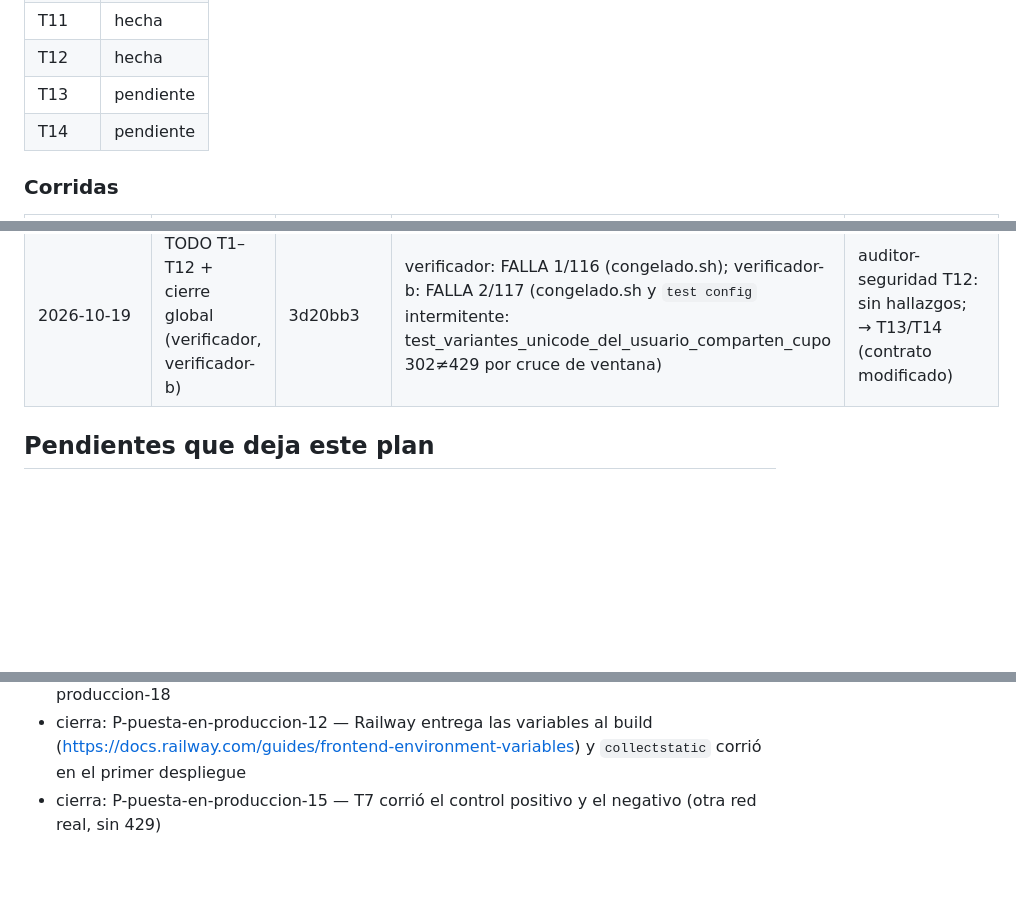
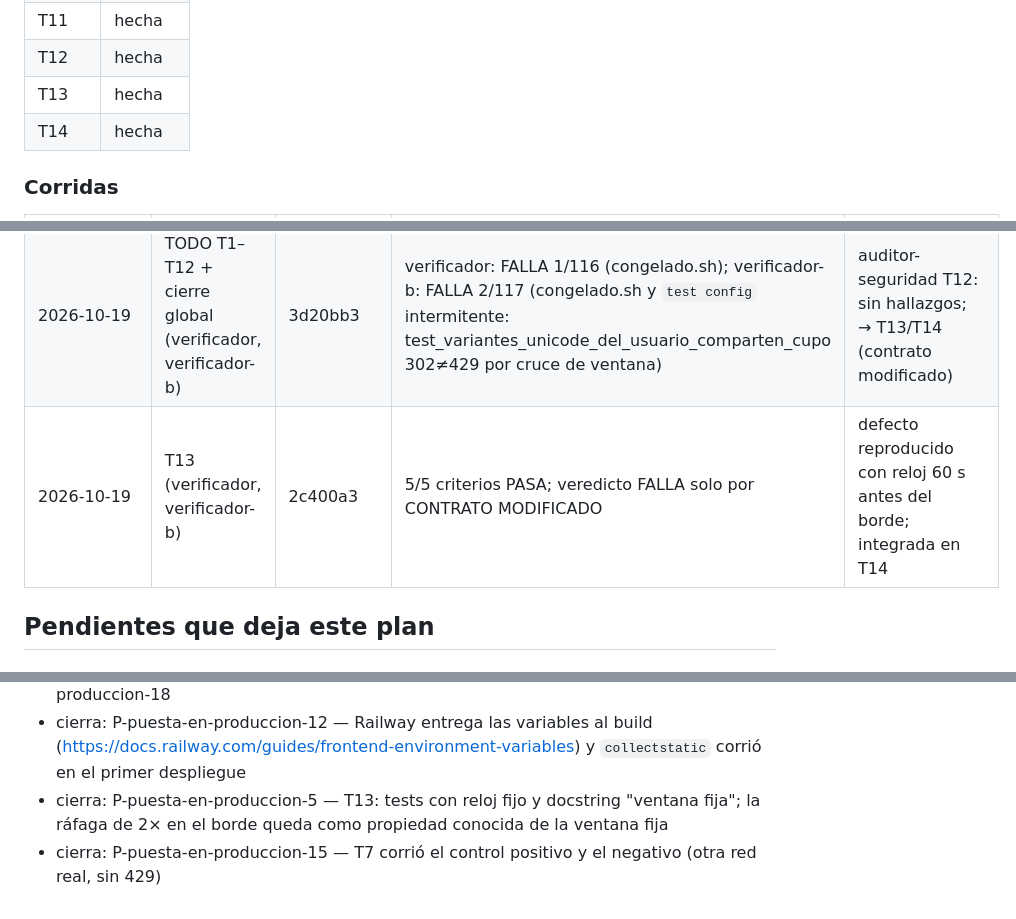
Before and after one commit to WirkraftGruppe/macontrol-web, a Markdown page: docs/planes/2026-10-18-puesta-en-produccion.md, 3 parts joined by grey strips. Rendered like a GitHub page; blank space fills up the shorter version.

Commit message:
registro: T13 y T14 hechas (reloj fijo en los tests de límites)
Co-Authored-By: Claude Opus 5.5 (1M context) <noreply@anthropic.com>

```diff
--- a/docs/planes/2026-10-18-puesta-en-produccion.md
+++ b/docs/planes/2026-10-18-puesta-en-produccion.md
@@ -476,8 +476,8 @@ commit_base: a5d491f
 | T8 | hecha |
 | T11 | hecha |
 | T12 | hecha |
-| T13 | pendiente |
-| T14 | pendiente |
+| T13 | hecha |
+| T14 | hecha |
 
 ### Corridas
 
@@ -495,6 +495,7 @@ commit_base: a5d491f
 | 2026-10-18 | TODO T1–T10 + cierre global (verificador, verificador-b) | 5353b19 | FALLA 2/105: CSP de T7 (orden de directivas de django-csp) y congelado.sh (CONTRATO MODIFICADO) | auditor-seguridad final: 0 bloqueantes, 2 menores (P-22, P-23), 1 observación; → T11/T12 (contrato modificado) |
 | 2026-10-18 | T11 (verificador, verificador-b) | 98bf72a | 5/5 criterios PASA; veredicto FALLA solo por CONTRATO MODIFICADO | auditor-seguridad: 0 bloqueantes, 3 menores (P-24), observaciones; integrada 2b81816, 142 tests |
 | 2026-10-19 | TODO T1–T12 + cierre global (verificador, verificador-b) | 3d20bb3 | verificador: FALLA 1/116 (congelado.sh); verificador-b: FALLA 2/117 (congelado.sh y `test config` intermitente: test_variantes_unicode_del_usuario_comparten_cupo 302≠429 por cruce de ventana) | auditor-seguridad T12: sin hallazgos; → T13/T14 (contrato modificado) |
+| 2026-10-19 | T13 (verificador, verificador-b) | 2c400a3 | 5/5 criterios PASA; veredicto FALLA solo por CONTRATO MODIFICADO | defecto reproducido con reloj 60 s antes del borde; integrada en T14 |
 
 ## Pendientes que deja este plan
 
@@ -558,4 +559,5 @@ commit_base: a5d491f
 - cierra: P-puesta-en-produccion-7 — T9/T10 `IP_CLIENTE_CABECERA=HTTP_X_REAL_IP`; T7 comprobó que el borde pisa la cabecera
 - cierra: P-puesta-en-produccion-9 — confirmado en T7; sigue como P-puesta-en-produccion-18
 - cierra: P-puesta-en-produccion-12 — Railway entrega las variables al build (https://docs.railway.com/guides/frontend-environment-variables) y `collectstatic` corrió en el primer despliegue
+- cierra: P-puesta-en-produccion-5 — T13: tests con reloj fijo y docstring "ventana fija"; la ráfaga de 2× en el borde queda como propiedad conocida de la ventana fija
 - cierra: P-puesta-en-produccion-15 — T7 corrió el control positivo y el negativo (otra red real, sin 429)
```
